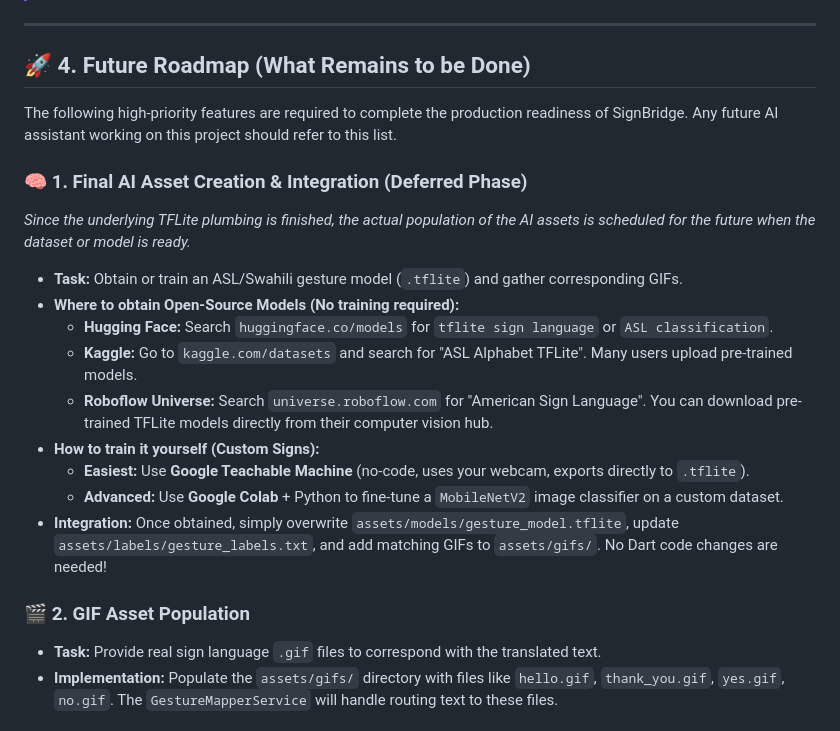
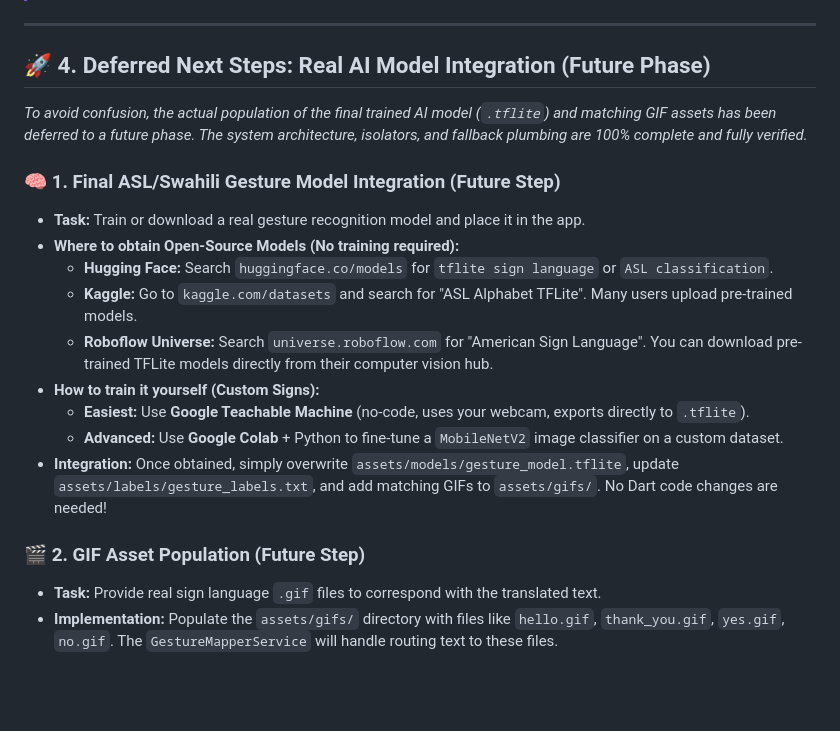
Before and after one commit to futurekelly/sign_bridge_app, a Markdown page: mchongo/SignBridge_Current_Status_May2026.md, the part around the change. GitHub-like rendering; blank space fills up the shorter version.

Commit message:
docs: clarify deferred real AI model integration steps in current status

```diff
--- a/mchongo/SignBridge_Current_Status_May2026.md
+++ b/mchongo/SignBridge_Current_Status_May2026.md
@@ -65,13 +65,12 @@ Following physical device testing on real smartphones and emulator setups, we id
 
 ---
 
-## 🚀 4. Future Roadmap (What Remains to be Done)
+## 🚀 4. Deferred Next Steps: Real AI Model Integration (Future Phase)
 
-The following high-priority features are required to complete the production readiness of SignBridge. Any future AI assistant working on this project should refer to this list.
+*To avoid confusion, the actual population of the final trained AI model (`.tflite`) and matching GIF assets has been deferred to a future phase. The system architecture, isolators, and fallback plumbing are 100% complete and fully verified.*
 
-### 🧠 1. Final AI Asset Creation & Integration (Deferred Phase)
-*Since the underlying TFLite plumbing is finished, the actual population of the AI assets is scheduled for the future when the dataset or model is ready.*
-- **Task:** Obtain or train an ASL/Swahili gesture model (`.tflite`) and gather corresponding GIFs.
+### 🧠 1. Final ASL/Swahili Gesture Model Integration (Future Step)
+- **Task:** Train or download a real gesture recognition model and place it in the app.
 - **Where to obtain Open-Source Models (No training required):**
   - **Hugging Face:** Search `huggingface.co/models` for `tflite sign language` or `ASL classification`.
   - **Kaggle:** Go to `kaggle.com/datasets` and search for "ASL Alphabet TFLite". Many users upload pre-trained models.
@@ -81,7 +80,7 @@ The following high-priority features are required to complete the production rea
   - **Advanced:** Use **Google Colab** + Python to fine-tune a `MobileNetV2` image classifier on a custom dataset.
 - **Integration:** Once obtained, simply overwrite `assets/models/gesture_model.tflite`, update `assets/labels/gesture_labels.txt`, and add matching GIFs to `assets/gifs/`. No Dart code changes are needed!
 
-### 🎬 2. GIF Asset Population
+### 🎬 2. GIF Asset Population (Future Step)
 - **Task:** Provide real sign language `.gif` files to correspond with the translated text.
 - **Implementation:** Populate the `assets/gifs/` directory with files like `hello.gif`, `thank_you.gif`, `yes.gif`, `no.gif`. The `GestureMapperService` will handle routing text to these files.
 
```
